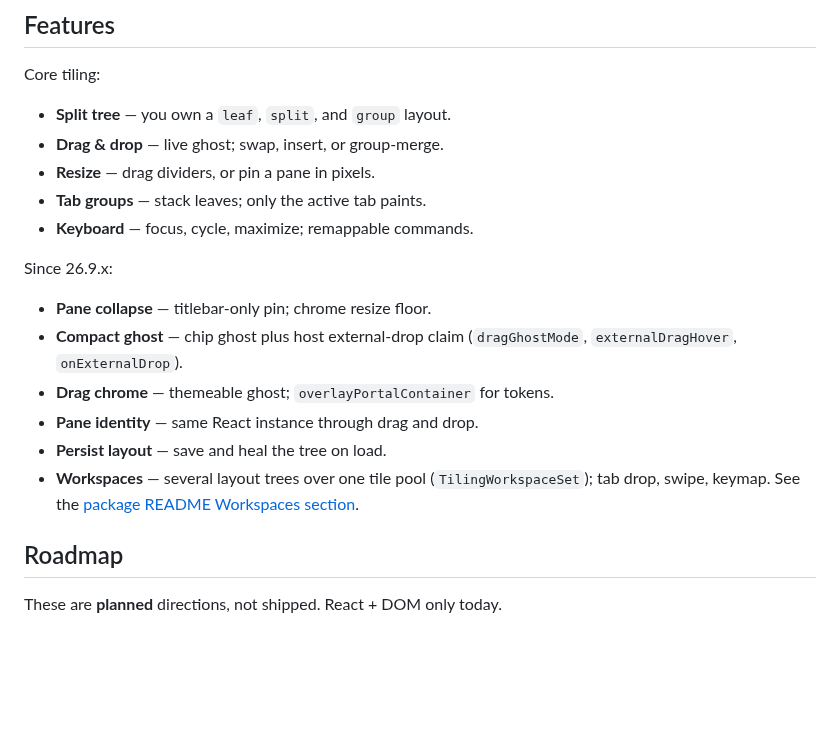
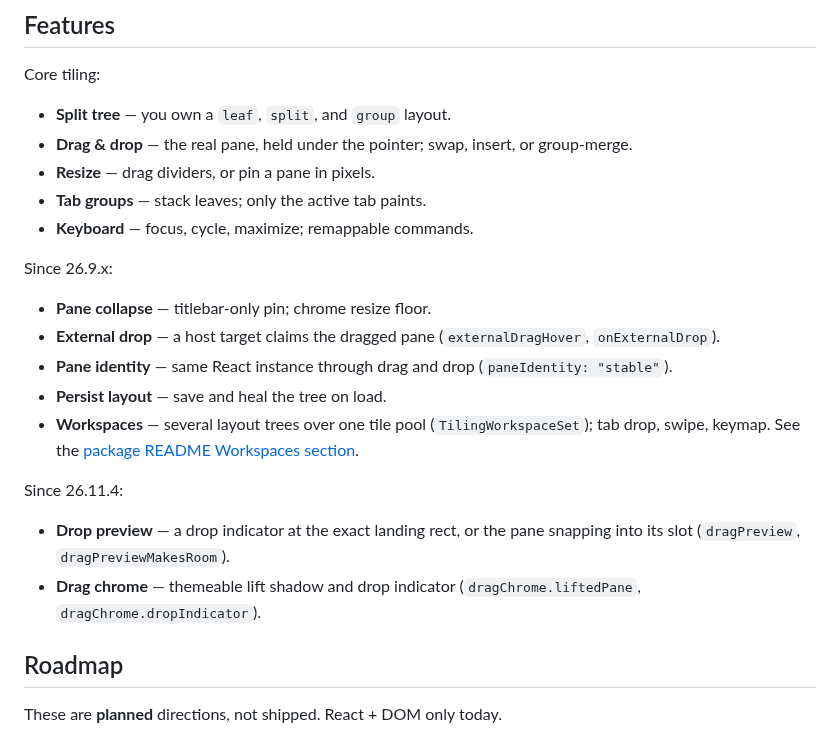
Before and after one commit to n-uf/hypr-tiling, a Markdown page: README.md, the part around the change. Rendered like a GitHub page; blank space fills up the shorter version.

Commit message:
docs(readme): the held drag, drop preview and external drop replace the ghost
Co-Authored-By: Claude Opus 5.5 <noreply@anthropic.com>

```diff
--- a/README.md
+++ b/README.md
@@ -145,7 +145,8 @@ Public API docs and export signatures live in:
 Core tiling:
 
 - **Split tree** — you own a `leaf`, `split`, and `group` layout.
-- **Drag & drop** — live ghost; swap, insert, or group-merge.
+- **Drag & drop** — the real pane, held under the pointer; swap, insert, or
+  group-merge.
 - **Resize** — drag dividers, or pin a pane in pixels.
 - **Tab groups** — stack leaves; only the active tab paints.
 - **Keyboard** — focus, cycle, maximize; remappable commands.
@@ -153,14 +154,21 @@ Core tiling:
 Since 26.9.x:
 
 - **Pane collapse** — titlebar-only pin; chrome resize floor.
-- **Compact ghost** — chip ghost plus host external-drop claim
-  (`dragGhostMode`, `externalDragHover`, `onExternalDrop`).
-- **Drag chrome** — themeable ghost; `overlayPortalContainer` for tokens.
-- **Pane identity** — same React instance through drag and drop.
+- **External drop** — a host target claims the dragged pane
+  (`externalDragHover`, `onExternalDrop`).
+- **Pane identity** — same React instance through drag and drop
+  (`paneIdentity: "stable"`).
 - **Persist layout** — save and heal the tree on load.
 - **Workspaces** — several layout trees over one tile pool
   (`TilingWorkspaceSet`); tab drop, swipe, keymap. See the
   [package README Workspaces section](packages/hypr-tiling/README.md#workspaces).
+
+Since 26.11.4:
+
+- **Drop preview** — a drop indicator at the exact landing rect, or the pane
+  snapping into its slot (`dragPreview`, `dragPreviewMakesRoom`).
+- **Drag chrome** — themeable lift shadow and drop indicator
+  (`dragChrome.liftedPane`, `dragChrome.dropIndicator`).
 
 ## Roadmap
 
```
Also changed, not shown: packages/hypr-tiling/README.md (+49 -54 lines).
